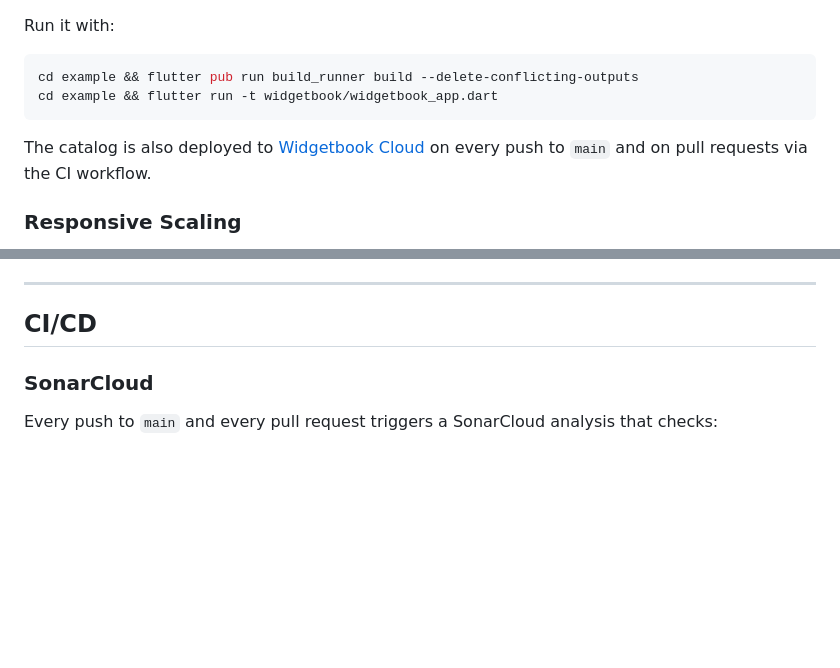
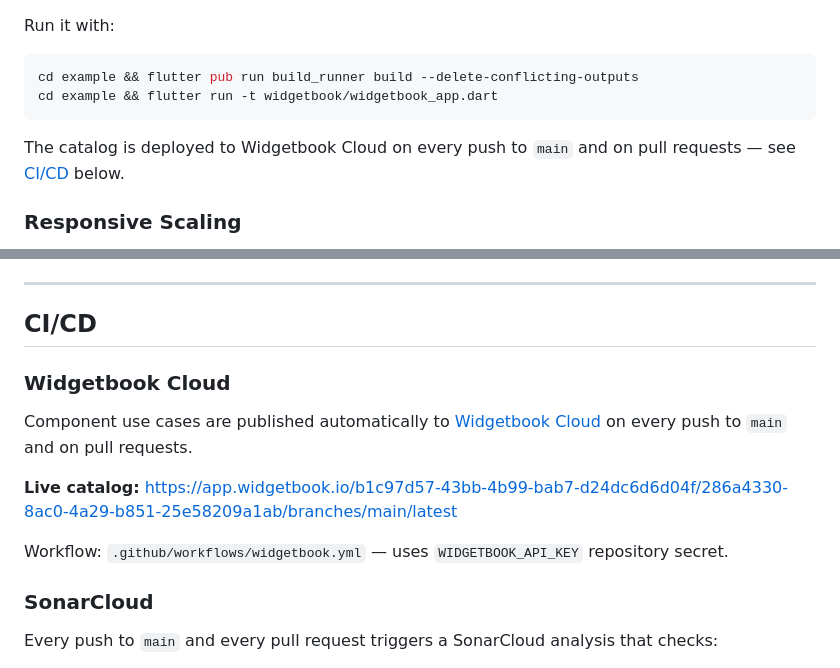
Before and after one commit to nayadev/seal_ui_flutter, a Markdown page: README.md, 2 parts joined by grey strips. Rendered like a GitHub page; blank space fills up the shorter version.

Commit message:
docs(README): update Widgetbook Cloud deployment details and add live catalog link

````diff
--- a/README.md
+++ b/README.md
@@ -192,7 +193,7 @@ cd example && flutter pub run build_runner build --delete-conflicting-outputs
 cd example && flutter run -t widgetbook/widgetbook_app.dart
 ```
 
-The catalog is also deployed to [Widgetbook Cloud](https://app.widgetbook.io/) on every push to `main` and on pull requests via the CI workflow.
+The catalog is deployed to Widgetbook Cloud on every push to `main` and on pull requests — see [CI/CD](#cicd) below.
 
 ### Responsive Scaling
 
@@ -235,6 +236,14 @@ Workflow: `.github/workflows/release-please.yml` — config in `release-please-c
 ---
 
 ## CI/CD
+
+### Widgetbook Cloud
+
+Component use cases are published automatically to [Widgetbook Cloud](https://app.widgetbook.io/) on every push to `main` and on pull requests.
+
+**Live catalog:** https://app.widgetbook.io/b1c97d57-43bb-4b99-bab7-d24dc6d6d04f/286a4330-8ac0-4a29-b851-25e58209a1ab/branches/main/latest
+
+Workflow: `.github/workflows/widgetbook.yml` — uses `WIDGETBOOK_API_KEY` repository secret.
 
 ### SonarCloud
 
````
Also changed, not shown: other parts of README.md (+1 -0 lines).
